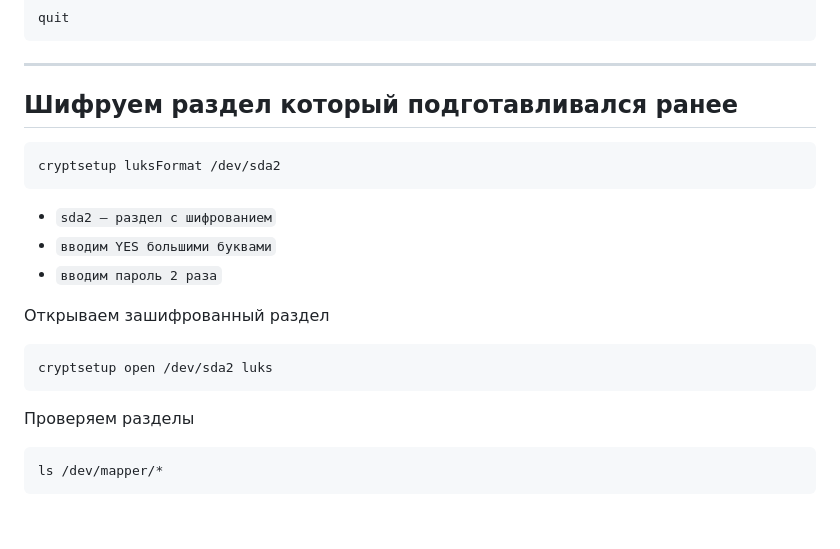
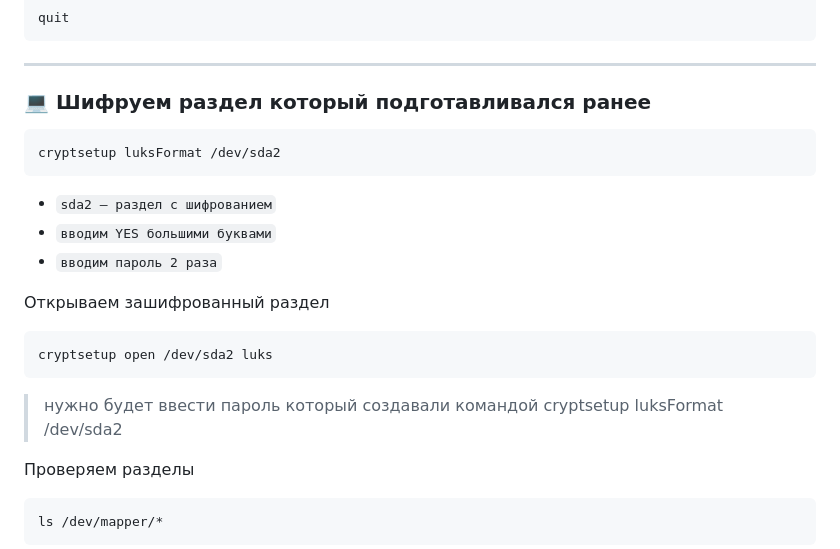
Before and after one commit to AleksKrut/ZProger-Build-update, a Markdown page: install.md, the part around one of its changes. GitHub-like rendering; blank space fills up the shorter version.

````diff
--- a/install.md
+++ b/install.md
@@ -106,7 +106,7 @@ clear
    ```
 ***
 
-## Шифруем раздел который подготавливался ранее
+### :computer: Шифруем раздел который подготавливался ранее
 
 
 ```bash
@@ -120,6 +120,7 @@ cryptsetup luksFormat /dev/sda2
 ```bash
 cryptsetup open /dev/sda2 luks
 ```
+>нужно будет ввести пароль который создавали командой cryptsetup luksFormat /dev/sda2
 
 Проверяем разделы
 ```bash
````
Also changed, not shown: other parts of install.md (+90 -6 lines).
